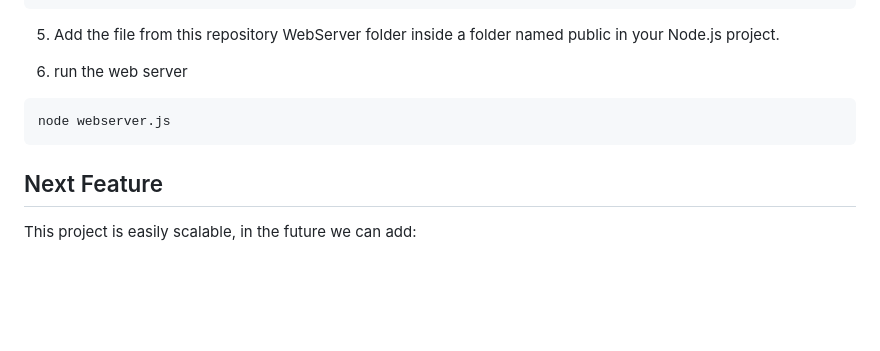
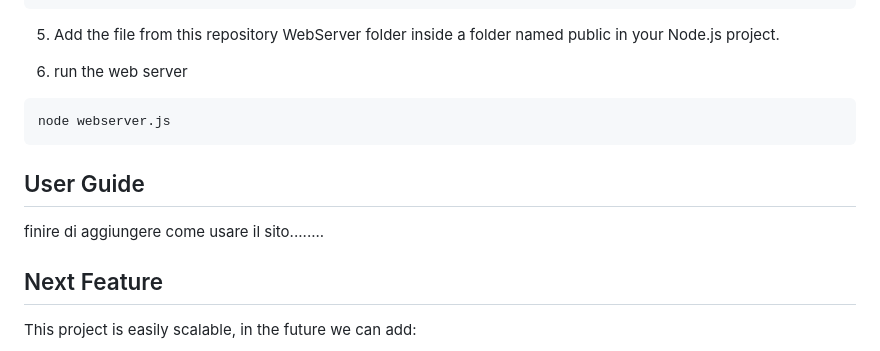
Before and after one commit to NicoNRG2/DistributedWeatherStation, a Markdown page: README.md, the part around the change. Drawn GitHub-style; blank space fills up the shorter version.

Commit message:
update README user guide

````diff
--- a/README.md
+++ b/README.md
@@ -76,6 +76,10 @@ npm install ws
 node webserver.js
 ```
 
+## User Guide
+
+finire di aggiungere come usare il sito........
+
 ## Next Feature
 This project is easily scalable, in the future we can add:
 - sensors: to make measurement of other type of data, such ad the wind sensor, the rain sensor,...
````
